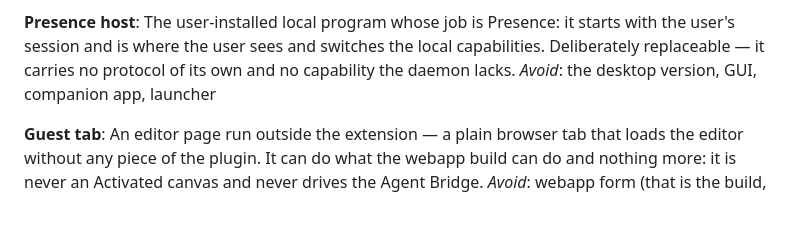
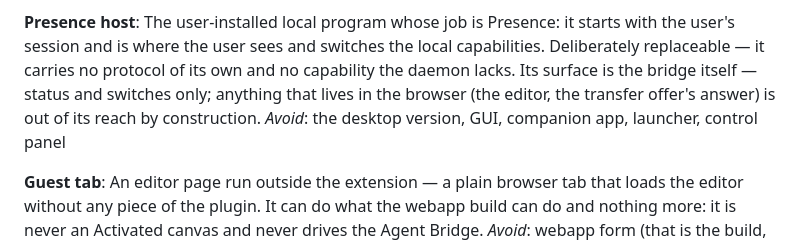
Before and after one commit to azzgo/excali-local, a Markdown page: CONTEXT.md, the part around the change. Drawn GitHub-style; blank space fills up the shorter version.

```diff
--- a/CONTEXT.md
+++ b/CONTEXT.md
@@ -83,8 +83,10 @@ _Avoid_: tray app, workbench, desktop app, daemon UI, control panel
 **Presence host**:
 The user-installed local program whose job is Presence: it starts with the user's session and
 is where the user sees and switches the local capabilities. Deliberately replaceable — it
-carries no protocol of its own and no capability the daemon lacks.
-_Avoid_: the desktop version, GUI, companion app, launcher
+carries no protocol of its own and no capability the daemon lacks. Its surface is the
+bridge itself — status and switches only; anything that lives in the browser (the editor,
+the transfer offer's answer) is out of its reach by construction.
+_Avoid_: the desktop version, GUI, companion app, launcher, control panel
 
 **Guest tab**:
 An editor page run outside the extension — a plain browser tab that loads the editor without any piece of the plugin. It can do what the webapp build can do and nothing more: it is never an Activated canvas and never drives the Agent Bridge.
```
Also changed, not shown: docs/adr/0014-presence-host-tray.md (added, +62 -0 lines).
